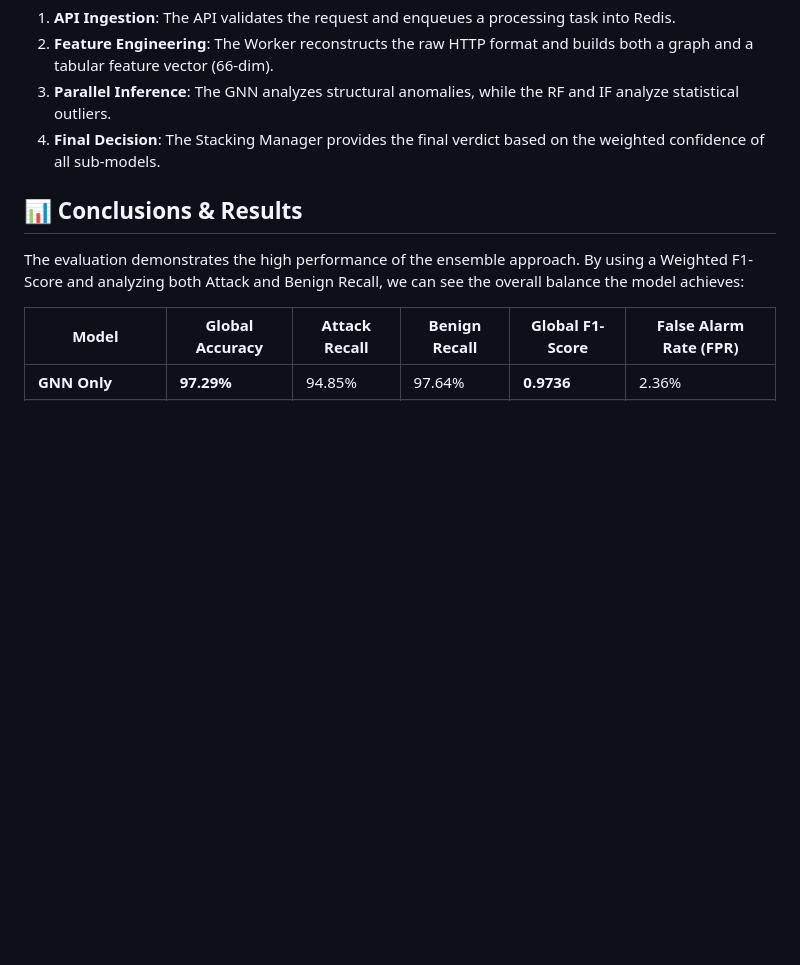
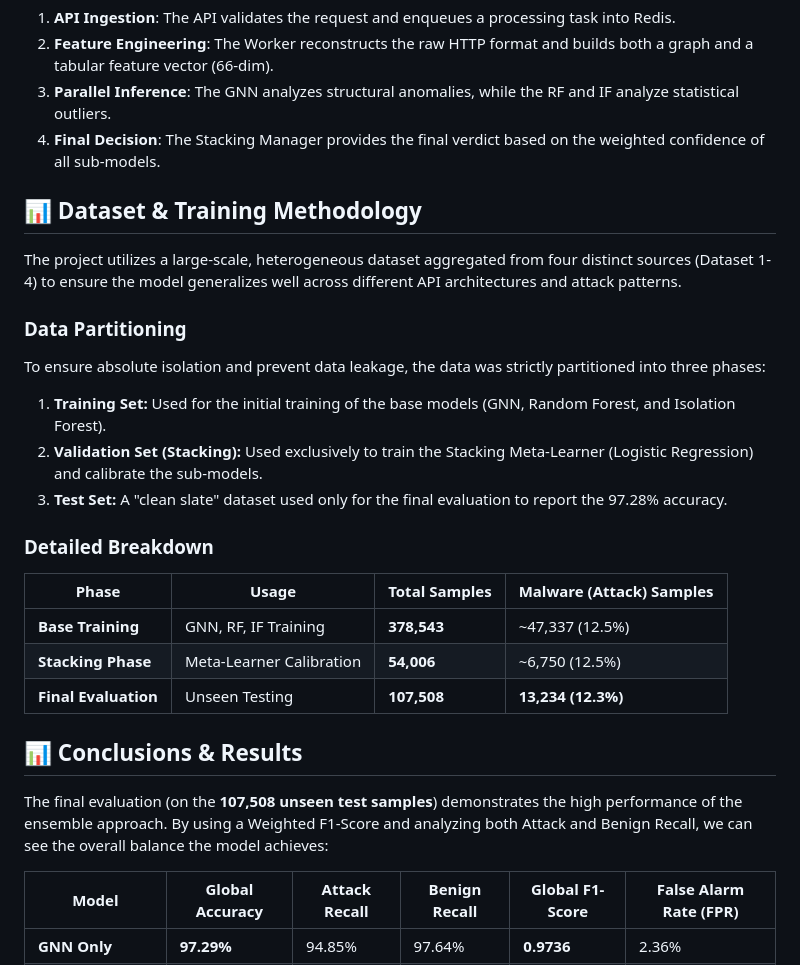
Before and after one commit to OrBibi/API_GNN_Detection, a Markdown page: README.md, the part around the change. GitHub-like rendering; blank space fills up the shorter version.

Commit message:
readme_update

```diff
--- a/README.md
+++ b/README.md
@@ -98,9 +98,30 @@ docker-compose up --build
 3. **Parallel Inference**: The GNN analyzes structural anomalies, while the RF and IF analyze statistical outliers.
 4. **Final Decision**: The Stacking Manager provides the final verdict based on the weighted confidence of all sub-models.
 
+## 📊 Dataset & Training Methodology
+
+The project utilizes a large-scale, heterogeneous dataset aggregated from four distinct sources (Dataset 1-4) to ensure the model generalizes well across different API architectures and attack patterns.
+
+### Data Partitioning
+
+To ensure absolute isolation and prevent data leakage, the data was strictly partitioned into three phases:
+
+1. **Training Set:** Used for the initial training of the base models (GNN, Random Forest, and Isolation Forest).
+2. **Validation Set (Stacking):** Used exclusively to train the Stacking Meta-Learner (Logistic Regression) and calibrate the sub-models.
+3. **Test Set:** A "clean slate" dataset used only for the final evaluation to report the 97.28% accuracy.
+
+### Detailed Breakdown
+
+| Phase | Usage | Total Samples | Malware (Attack) Samples |
+| --- | --- | --- | --- |
+| **Base Training** | GNN, RF, IF Training | **378,543** | ~47,337 (12.5%) |
+| **Stacking Phase** | Meta-Learner Calibration | **54,006** | ~6,750 (12.5%) |
+| **Final Evaluation** | Unseen Testing | **107,508** | **13,234 (12.3%)** |
+
+
 ## 📊 Conclusions & Results
 
-The evaluation demonstrates the high performance of the ensemble approach. By using a Weighted F1-Score and analyzing both Attack and Benign Recall, we can see the overall balance the model achieves:
+The final evaluation (on the **107,508 unseen test samples**) demonstrates the high performance of the ensemble approach. By using a Weighted F1-Score and analyzing both Attack and Benign Recall, we can see the overall balance the model achieves:
 
 | Model | Global Accuracy | Attack Recall | Benign Recall | **Global F1-Score** | False Alarm Rate (FPR) |
 | --- | --- | --- | --- | --- | --- |
```
